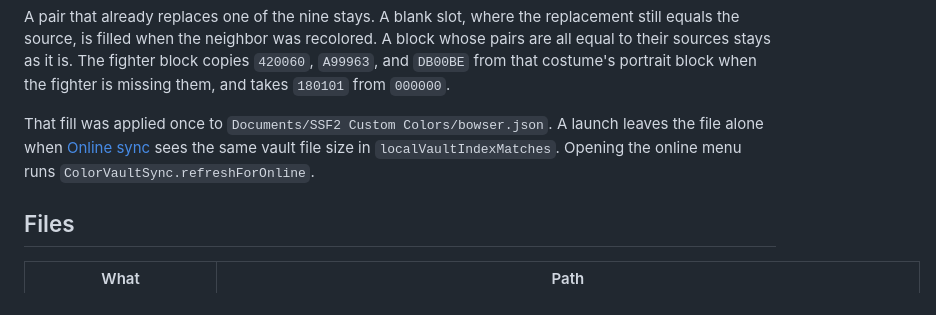
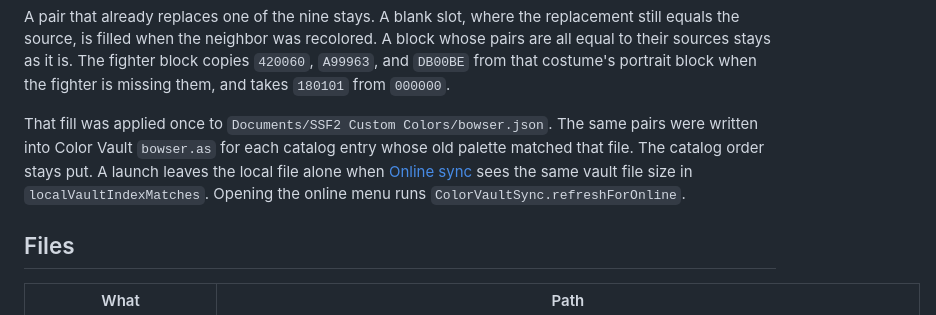
Before and after one commit to SSF2-Mods-Official/SSF2ModManager, a Markdown page: wiki/Dev Wiki/costume-recolor.md, the part around the change. GitHub-like rendering.

Commit message:
Note that the Bowser cuff fill is in the Color Vault catalog.

```diff
--- a/wiki/Dev Wiki/costume-recolor.md
+++ b/wiki/Dev Wiki/costume-recolor.md
@@ -79,7 +79,7 @@ The current Bowser sheet lists nine source colors the older costumes do not. `Pa
 
 A pair that already replaces one of the nine stays. A blank slot, where the replacement still equals the source, is filled when the neighbor was recolored. A block whose pairs are all equal to their sources stays as it is. The fighter block copies `420060`, `A99963`, and `DB00BE` from that costume's portrait block when the fighter is missing them, and takes `180101` from `000000`.
 
-That fill was applied once to `Documents/SSF2 Custom Colors/bowser.json`. A launch leaves the file alone when [Online sync](online-sync.md) sees the same vault file size in `localVaultIndexMatches`. Opening the online menu runs `ColorVaultSync.refreshForOnline`.
+That fill was applied once to `Documents/SSF2 Custom Colors/bowser.json`. The same pairs were written into Color Vault `bowser.as` for each catalog entry whose old palette matched that file. The catalog order stays put. A launch leaves the local file alone when [Online sync](online-sync.md) sees the same vault file size in `localVaultIndexMatches`. Opening the online menu runs `ColorVaultSync.refreshForOnline`.
 
 ## Files
 
```
